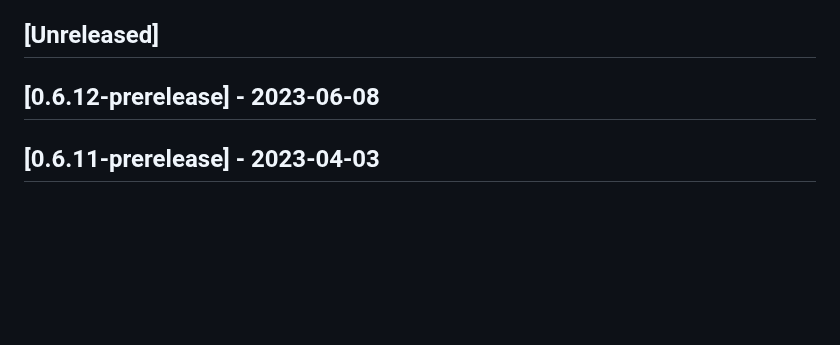
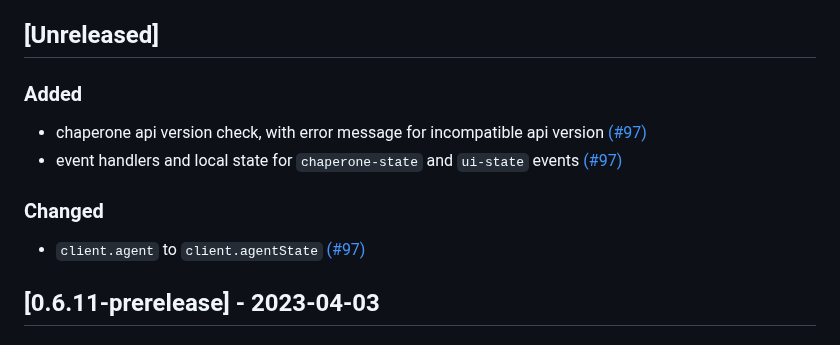
Before and after one commit to Holo-Host/web-sdk, a Markdown page: CHANGELOG.md, the part around the change. GitHub-like rendering; blank space fills up the shorter version.

```diff
--- a/CHANGELOG.md
+++ b/CHANGELOG.md
@@ -4,8 +4,14 @@ The format is based on [Keep a Changelog](https://keepachangelog.com/en/1.0.0/),
 and this project adheres to [Semantic Versioning](https://semver.org/spec/v2.0.0.html).
 
 ## [Unreleased]
-## [0.6.12-prerelease] - 2023-06-08
+### Added
+- chaperone api version check, with error message for incompatible api version [(#97)]
+- event handlers and local state for `chaperone-state` and `ui-state` events [(#97)]
 
+### Changed
+- `client.agent` to `client.agentState` [(#97)]
+
+[(#97)]: https://github.com/Holo-Host/web-sdk/pull/97
 
 ## [0.6.11-prerelease] - 2023-04-03
 ### Added
```
Also changed, not shown: README.md (+26 -4 lines).
